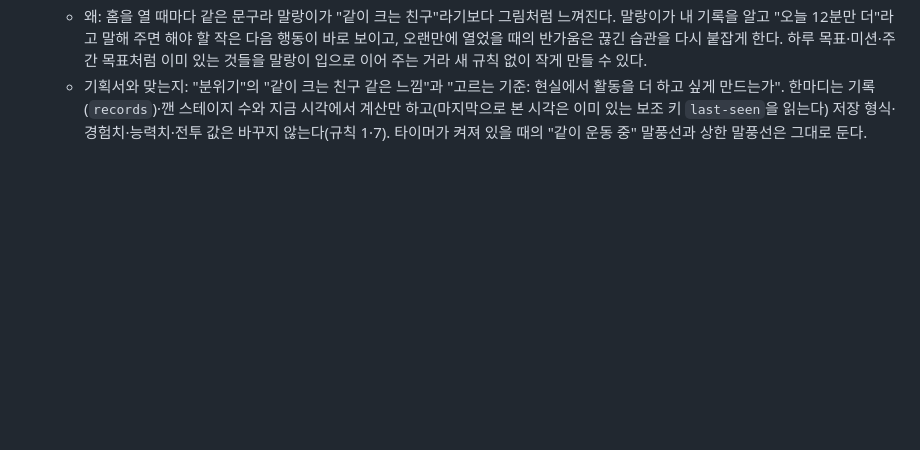
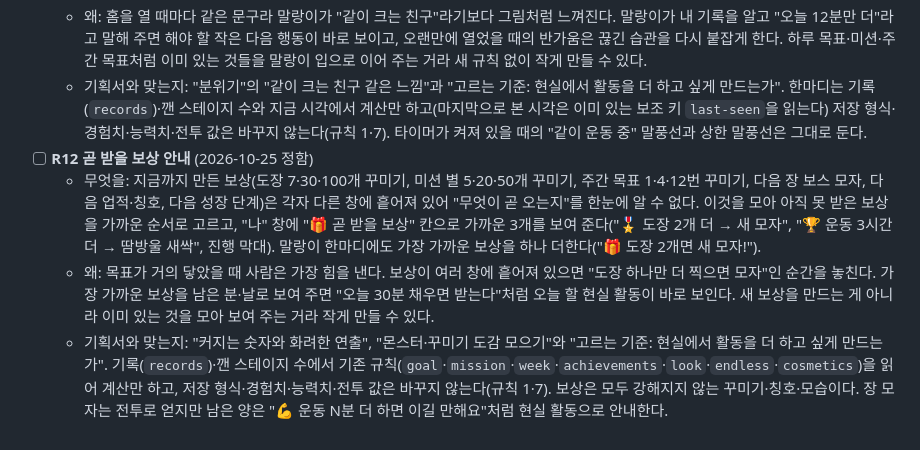
Before and after one commit to qkrrjs0811/game_creator, a Markdown page: 로드맵.md, the part around the change. GitHub-like rendering; blank space fills up the shorter version.

```diff
--- a/로드맵.md
+++ b/로드맵.md
@@ -48,3 +48,7 @@
   - 무엇을: 타이머가 꺼져 있을 때 장면 말풍선은 늘 "💪 오늘도 같이 크는 중!" 한 줄이다. 이것을 기록을 읽고 그때그때 맞는 한마디로 바꾼다 — 오늘 목표까지 남은 분("🎯 오늘 목표까지 12분!"), 오늘의 미션("📜 오늘은 독서 15분 어때?"), 이어 온 날("🔥 5일째 같이 하는 중!"), 이번 주 목표("📅 이번 주 2일만 더!"), 이길 만한 스테이지("🍀 이길 만한 곳이 있어!"), 오랜만에 열었을 때("🥺 보고 싶었어! 5분만 같이?"), 오늘 다 채웠을 때("🌟 오늘 도장 고마워!") 등. 후보 중 지금 가장 중요한 것을 먼저 보여 주고, 말풍선을 누르면 다음 한마디로 넘어간다.
   - 왜: 홈을 열 때마다 같은 문구라 말랑이가 "같이 크는 친구"라기보다 그림처럼 느껴진다. 말랑이가 내 기록을 알고 "오늘 12분만 더"라고 말해 주면 해야 할 작은 다음 행동이 바로 보이고, 오랜만에 열었을 때의 반가움은 끊긴 습관을 다시 붙잡게 한다. 하루 목표·미션·주간 목표처럼 이미 있는 것들을 말랑이 입으로 이어 주는 거라 새 규칙 없이 작게 만들 수 있다.
   - 기획서와 맞는지: "분위기"의 "같이 크는 친구 같은 느낌"과 "고르는 기준: 현실에서 활동을 더 하고 싶게 만드는가". 한마디는 기록(`records`)·깬 스테이지 수와 지금 시각에서 계산만 하고(마지막으로 본 시각은 이미 있는 보조 키 `last-seen`을 읽는다) 저장 형식·경험치·능력치·전투 값은 바꾸지 않는다(규칙 1·7). 타이머가 켜져 있을 때의 "같이 운동 중" 말풍선과 상한 말풍선은 그대로 둔다.
+- [ ] **R12 곧 받을 보상 안내** (2026-10-25 정함)
+  - 무엇을: 지금까지 만든 보상(도장 7·30·100개 꾸미기, 미션 별 5·20·50개 꾸미기, 주간 목표 1·4·12번 꾸미기, 다음 장 보스 모자, 다음 업적·칭호, 다음 성장 단계)은 각자 다른 창에 흩어져 있어 "무엇이 곧 오는지"를 한눈에 알 수 없다. 이것을 모아 아직 못 받은 보상을 가까운 순서로 고르고, "나" 창에 "🎁 곧 받을 보상" 칸으로 가까운 3개를 보여 준다("🎖️ 도장 2개 더 → 새 모자", "🏆 운동 3시간 더 → 땀방울 새싹", 진행 막대). 말랑이 한마디에도 가장 가까운 보상을 하나 더한다("🎁 도장 2개면 새 모자!").
+  - 왜: 목표가 거의 닿았을 때 사람은 가장 힘을 낸다. 보상이 여러 창에 흩어져 있으면 "도장 하나만 더 찍으면 모자"인 순간을 놓친다. 가장 가까운 보상을 남은 분·날로 보여 주면 "오늘 30분 채우면 받는다"처럼 오늘 할 현실 활동이 바로 보인다. 새 보상을 만드는 게 아니라 이미 있는 것을 모아 보여 주는 거라 작게 만들 수 있다.
+  - 기획서와 맞는지: "커지는 숫자와 화려한 연출", "몬스터·꾸미기 도감 모으기"와 "고르는 기준: 현실에서 활동을 더 하고 싶게 만드는가". 기록(`records`)·깬 스테이지 수에서 기존 규칙(`goal`·`mission`·`week`·`achievements`·`look`·`endless`·`cosmetics`)을 읽어 계산만 하고, 저장 형식·경험치·능력치·전투 값은 바꾸지 않는다(규칙 1·7). 보상은 모두 강해지지 않는 꾸미기·칭호·모습이다. 장 모자는 전투로 얻지만 남은 양은 "💪 운동 N분 더 하면 이길 만해요"처럼 현실 활동으로 안내한다.
```
Also changed, not shown: 진행기록.md (+6 -0 lines), 할일.md (+3 -0 lines).
